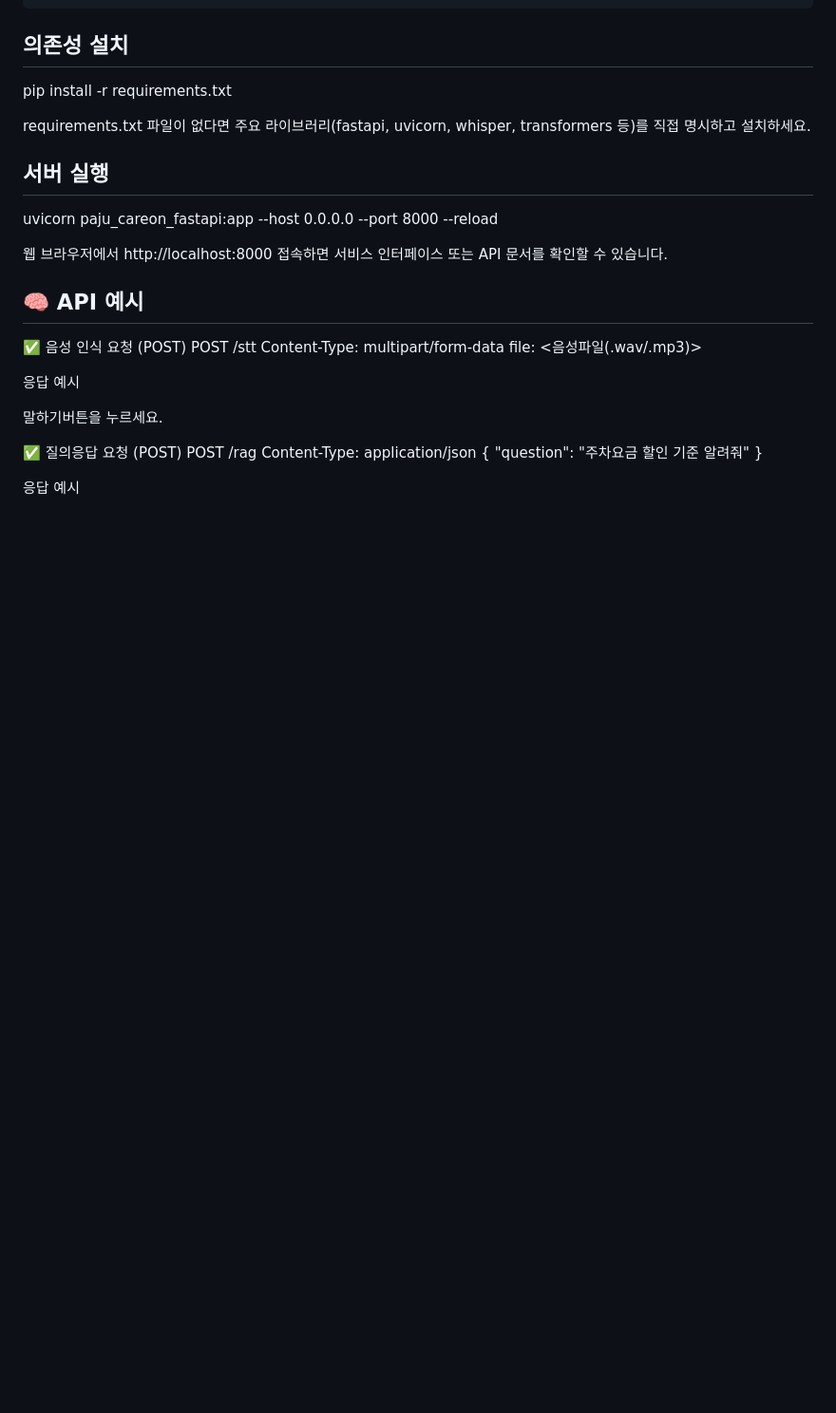
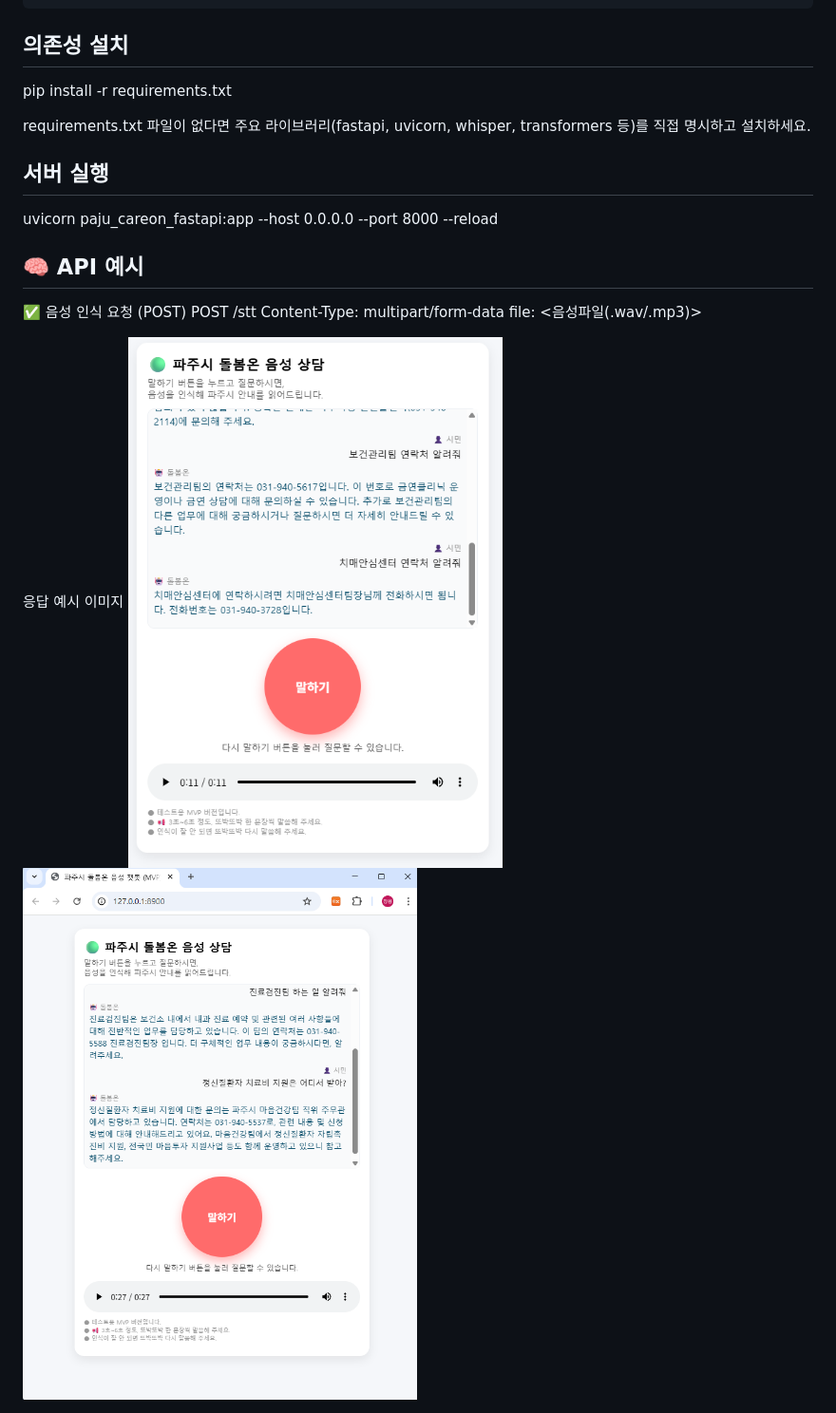
Before and after one commit to KevinCY-Kim/pajusiAI, a Markdown page: README.md, the part around the change printed below. Shown: that part at 95% size. Drawn GitHub-style; pictures changed too: static/img/test1.png (added), static/img/test2.png (added); blank space fills up the shorter version.

```diff
--- a/README.md
+++ b/README.md
@@ -43,14 +43,12 @@ FastAPI를 기반으로 STT(Speech-to-Text), RAG(Retrieval-Augmented Generation)
 ## 의존성 설치
 pip install -r requirements.txt
 
+requirements.txt 파일이 없다면 주요 라이브러리(fastapi, uvicorn, whisper, transformers 등)를 직접 명시하고 설치하세요.
 
-requirements.txt 파일이 없다면 주요 라이브러리(fastapi, uvicorn, whisper, transformers 등)를 직접 명시하고 설치하세요.
 
 ##  서버 실행
 uvicorn paju_careon_fastapi:app --host 0.0.0.0 --port 8000 --reload
 
-
-웹 브라우저에서 http://localhost:8000 접속하면 서비스 인터페이스 또는 API 문서를 확인할 수 있습니다.
 
 ## 🧠 API 예시
 ✅ 음성 인식 요청 (POST)
@@ -59,17 +57,9 @@ Content-Type: multipart/form-data
 file: <음성파일(.wav/.mp3)>
 
 
-응답 예시
-
-말하기버튼을 누르세요.
-
-✅ 질의응답 요청 (POST)
-POST /rag
-Content-Type: application/json
-{
-  "question": "주차요금 할인 기준 알려줘"
-}
+응답 예시 이미지
+![응답 예시 1](static/img/test1.png)
+![응답 예시 2](static/img/test2.png)
 
 
-응답 예시
 
```
Also changed, not shown: other parts of README.md (+35 -32 lines), 1 other file.
